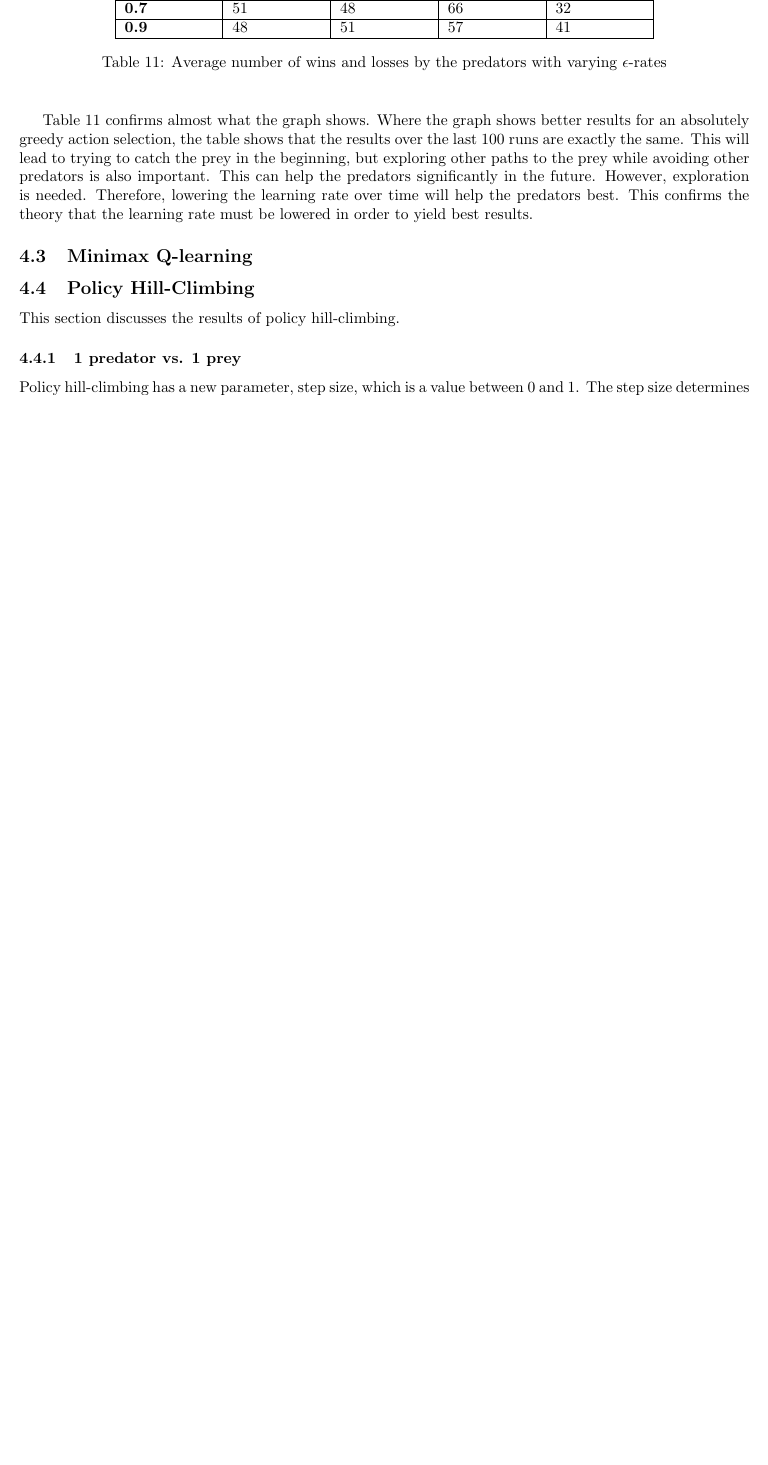
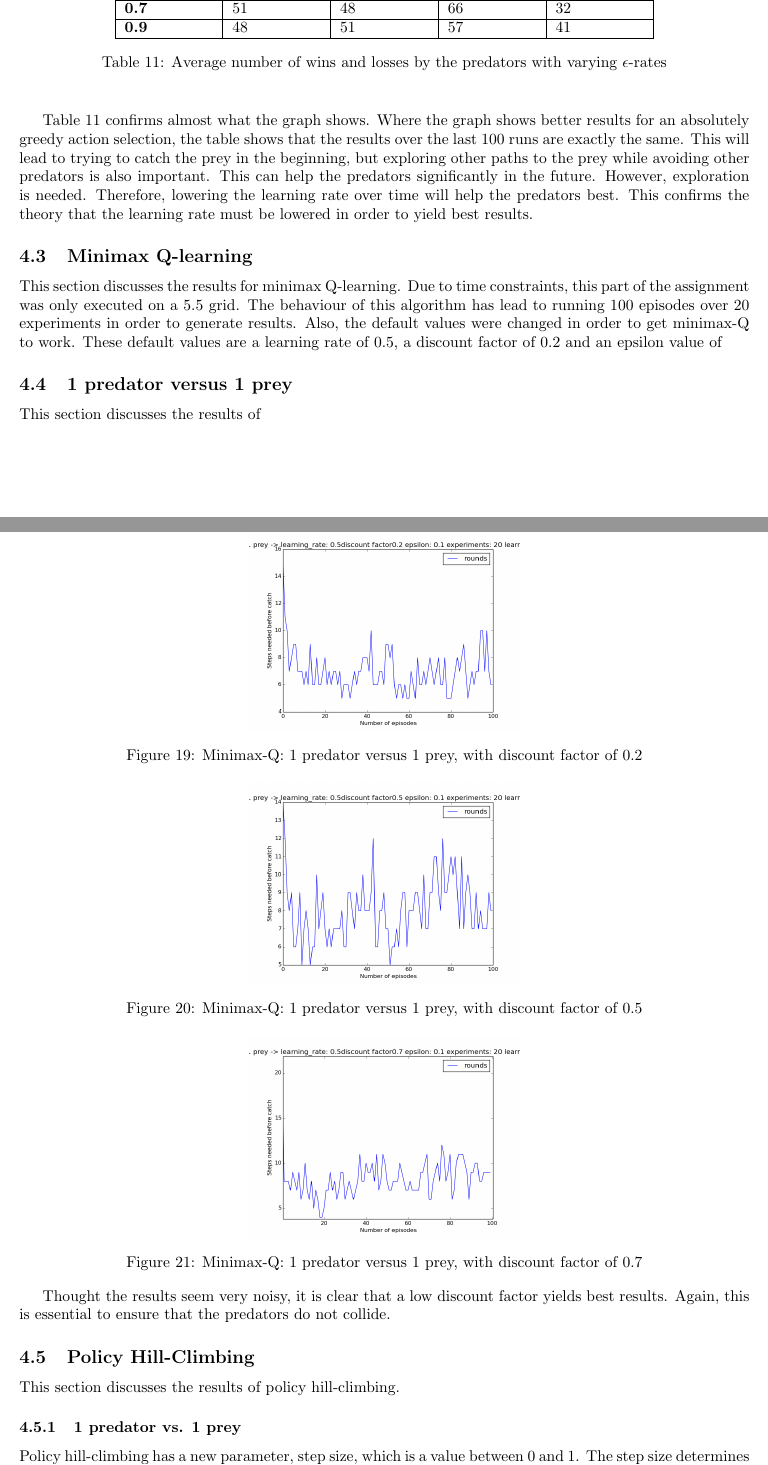
Before and after one commit to sagieske/AA1, a LaTeX problem sheet (three/report/Assignment3_Group4.tex, which reads three/report/minimax_analysis.tex): part of page 19 of 24 before the commit and two parts of pages 19 and 20 of 25 after it, the two joined at a grey line, cut so that both start at the same text, the shorter picture padded with empty space. Compiled offline with pdfLaTeX.

Commit message:
updated the results for minimaxQ

```diff
--- /dev/null
+++ b/three/report/minimax_analysis.tex
@@ -0,0 +1,23 @@
+This section discusses the results for minimax Q-learning. Due to time constraints, this part of the assignment was only executed on a 5.5 grid. The behaviour of this algorithm has lead to running 100 episodes over 20 experiments in order to generate results. Also, the default values were changed in order to get minimax-Q to work. These default values are a learning rate of 0.5, a discount factor of 0.2 and an epsilon value of
+
+\subsection{1 predator versus 1 prey}
+This section discusses the results of
+\begin{center}
+	\includegraphics[scale=0.3]{minimax_100rounds_20exp_disc02_alpha05}
+	\captionof{figure}{Minimax-Q: 1 predator versus 1 prey, with discount factor of 0.2}
+	\label{graph:1vs1_disc_02}
+\end{center}
+
+\begin{center}
+	\includegraphics[scale=0.3]{minimax_100rounds_20exp_disc05_alpha05}
+	\captionof{figure}{Minimax-Q: 1 predator versus 1 prey, with discount factor of 0.5}
+	\label{graph:1vs1_disc_05}
+\end{center}
+
+\begin{center}
+	\includegraphics[scale=0.3]{minimax_100rounds_20exp_disc07_alpha05}
+	\captionof{figure}{Minimax-Q: 1 predator versus 1 prey, with discount factor of 0.7}
+	\label{graph:1vs1_disc_07}
+\end{center}
+
+Thought the results seem very noisy, it is clear that a low discount factor yields best results. Again, this is essential to ensure that the predators do not collide.
```
Also changed, not shown: three/report/Assignment3_Group4.tex (+1 -0 lines).
